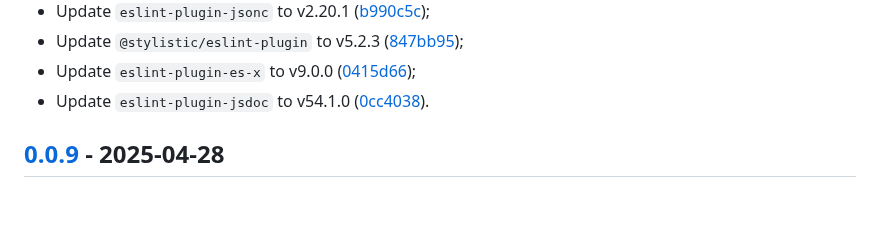
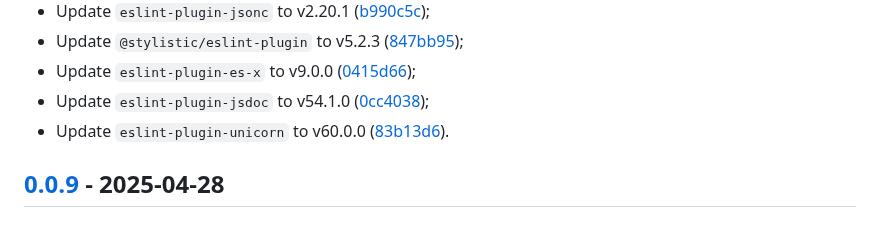
Before and after one commit to vanyauhalin/eslint-config, a Markdown page: CHANGELOG.md, the part around one of its changes. Drawn GitHub-style.

Commit message:
update changelog

```diff
--- a/CHANGELOG.md
+++ b/CHANGELOG.md
@@ -38,7 +38,8 @@ This document records all notable changes to the project, following the [Keep a
 - Update `eslint-plugin-jsonc` to v2.20.1 ([b990c5c]);
 - Update `@stylistic/eslint-plugin` to v5.2.3 ([847bb95]);
 - Update `eslint-plugin-es-x` to v9.0.0 ([0415d66]);
-- Update `eslint-plugin-jsdoc` to v54.1.0 ([0cc4038]).
+- Update `eslint-plugin-jsdoc` to v54.1.0 ([0cc4038]);
+- Update `eslint-plugin-unicorn` to v60.0.0 ([83b13d6]).
 
 ## [0.0.9] - 2025-04-28
 
```
Also changed, not shown: other parts of CHANGELOG.md (+1 -0 lines).
